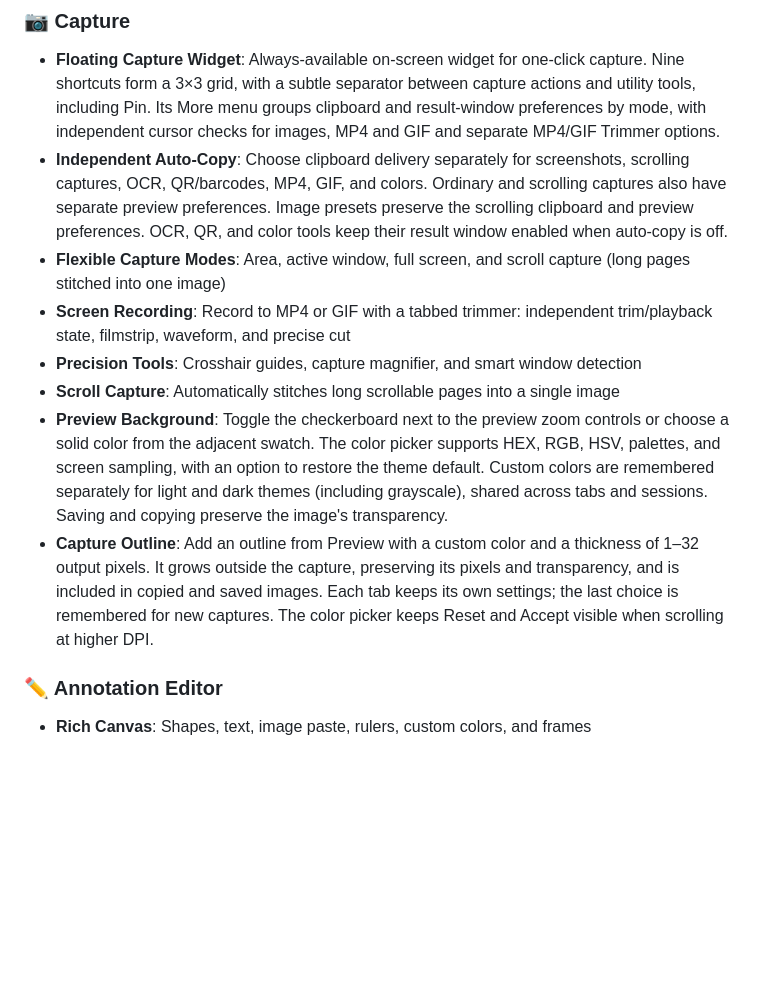
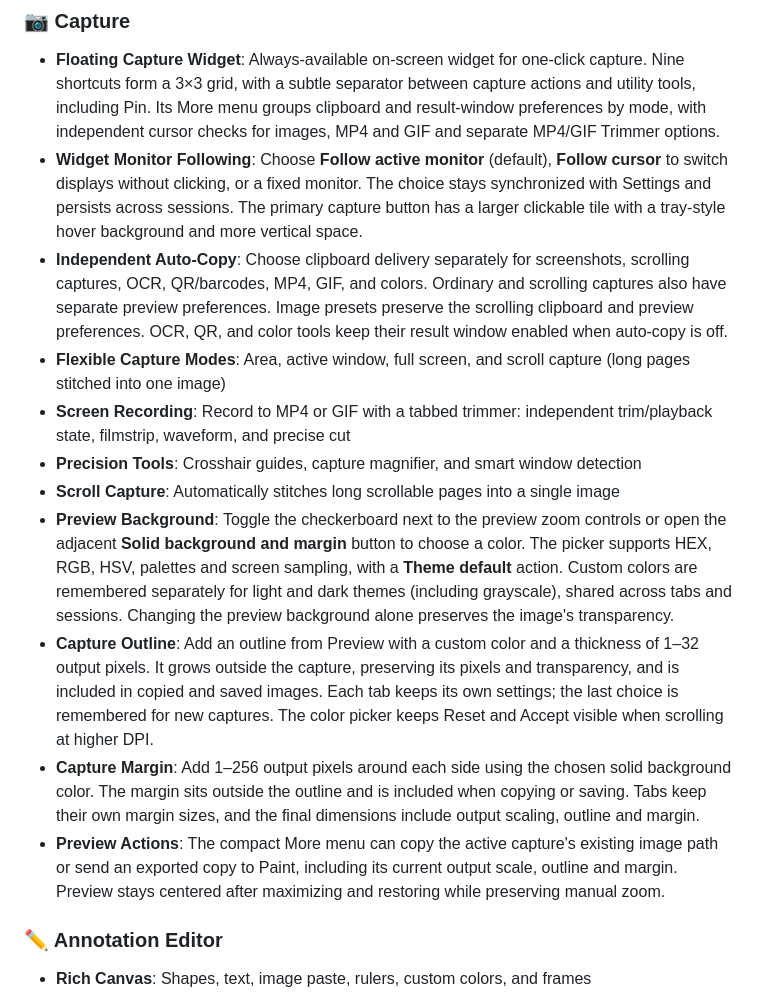
Before and after one commit to CyberGems/CyberSnap, a Markdown page: README.md, the part around the change. GitHub-like rendering; blank space fills up the shorter version.

```diff
--- a/README.md
+++ b/README.md
@@ -49,13 +49,16 @@ Most screenshot tools either do too little or bury features behind a paywall. Cy
 
 ### 📷 Capture
 - **Floating Capture Widget**: Always-available on-screen widget for one-click capture. Nine shortcuts form a 3×3 grid, with a subtle separator between capture actions and utility tools, including Pin. Its More menu groups clipboard and result-window preferences by mode, with independent cursor checks for images, MP4 and GIF and separate MP4/GIF Trimmer options.
+- **Widget Monitor Following**: Choose **Follow active monitor** (default), **Follow cursor** to switch displays without clicking, or a fixed monitor. The choice stays synchronized with Settings and persists across sessions. The primary capture button has a larger clickable tile with a tray-style hover background and more vertical space.
 - **Independent Auto-Copy**: Choose clipboard delivery separately for screenshots, scrolling captures, OCR, QR/barcodes, MP4, GIF, and colors. Ordinary and scrolling captures also have separate preview preferences. Image presets preserve the scrolling clipboard and preview preferences. OCR, QR, and color tools keep their result window enabled when auto-copy is off.
 - **Flexible Capture Modes**: Area, active window, full screen, and scroll capture (long pages stitched into one image)
 - **Screen Recording**: Record to MP4 or GIF with a tabbed trimmer: independent trim/playback state, filmstrip, waveform, and precise cut
 - **Precision Tools**: Crosshair guides, capture magnifier, and smart window detection
 - **Scroll Capture**: Automatically stitches long scrollable pages into a single image
-- **Preview Background**: Toggle the checkerboard next to the preview zoom controls or choose a solid color from the adjacent swatch. The color picker supports HEX, RGB, HSV, palettes, and screen sampling, with an option to restore the theme default. Custom colors are remembered separately for light and dark themes (including grayscale), shared across tabs and sessions. Saving and copying preserve the image's transparency.
+- **Preview Background**: Toggle the checkerboard next to the preview zoom controls or open the adjacent **Solid background and margin** button to choose a color. The picker supports HEX, RGB, HSV, palettes and screen sampling, with a **Theme default** action. Custom colors are remembered separately for light and dark themes (including grayscale), shared across tabs and sessions. Changing the preview background alone preserves the image's transparency.
 - **Capture Outline**: Add an outline from Preview with a custom color and a thickness of 1–32 output pixels. It grows outside the capture, preserving its pixels and transparency, and is included in copied and saved images. Each tab keeps its own settings; the last choice is remembered for new captures. The color picker keeps Reset and Accept visible when scrolling at higher DPI.
+- **Capture Margin**: Add 1–256 output pixels around each side using the chosen solid background color. The margin sits outside the outline and is included when copying or saving. Tabs keep their own margin sizes, and the final dimensions include output scaling, outline and margin.
+- **Preview Actions**: The compact More menu can copy the active capture's existing image path or send an exported copy to Paint, including its current output scale, outline and margin. Preview stays centered after maximizing and restoring while preserving manual zoom.
 
 ### ✏️ Annotation Editor
 - **Rich Canvas**: Shapes, text, image paste, rulers, custom colors, and frames
```
Also changed, not shown: README.es.md (+7 -0 lines).
